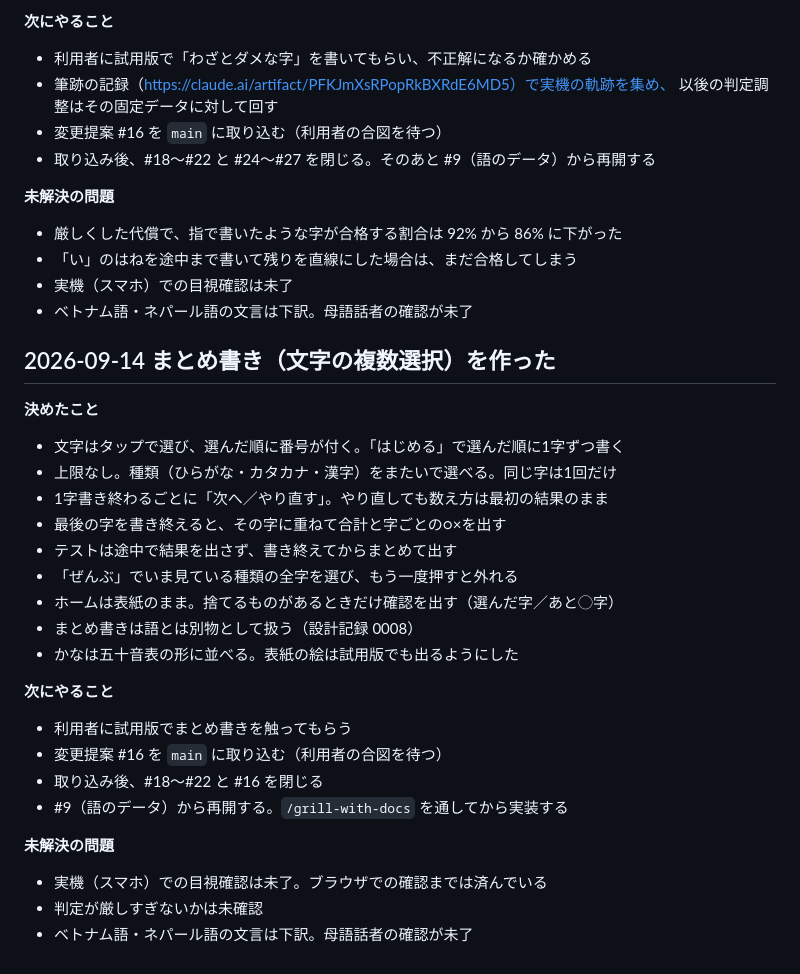
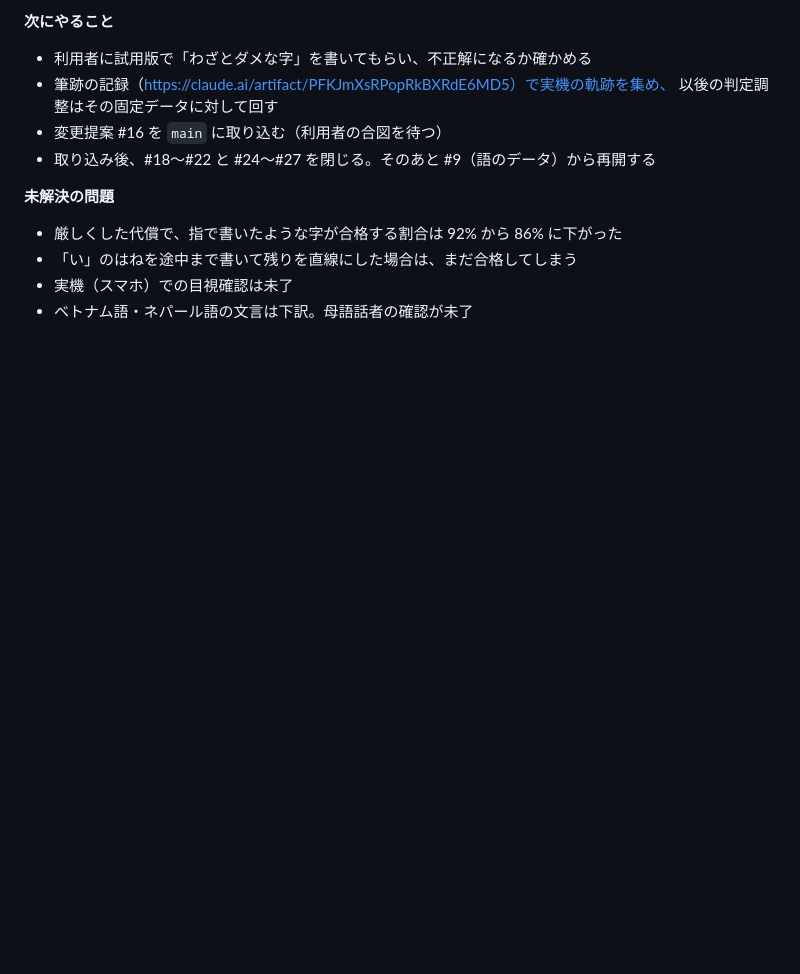
Before and after one commit to rahiseko-alt/moji, a Markdown page: docs/agents/handover.md, the part around one of its changes. Drawn GitHub-style; blank space fills up the shorter version.

```diff
--- a/docs/agents/handover.md
+++ b/docs/agents/handover.md
@@ -108,30 +134,3 @@
 - 「い」のはねを途中まで書いて残りを直線にした場合は、まだ合格してしまう
 - 実機（スマホ）での目視確認は未了
 - ベトナム語・ネパール語の文言は下訳。母語話者の確認が未了
-
-## 2026-09-14 まとめ書き（文字の複数選択）を作った
-
-**決めたこと**
-
-- 文字はタップで選び、選んだ順に番号が付く。「はじめる」で選んだ順に1字ずつ書く
-- 上限なし。種類（ひらがな・カタカナ・漢字）をまたいで選べる。同じ字は1回だけ
-- 1字書き終わるごとに「次へ／やり直す」。やり直しても数え方は最初の結果のまま
-- 最後の字を書き終えると、その字に重ねて合計と字ごとの○×を出す
-- テストは途中で結果を出さず、書き終えてからまとめて出す
-- 「ぜんぶ」でいま見ている種類の全字を選び、もう一度押すと外れる
-- ホームは表紙のまま。捨てるものがあるときだけ確認を出す（選んだ字／あと◯字）
-- まとめ書きは語とは別物として扱う（設計記録 0008）
-- かなは五十音表の形に並べる。表紙の絵は試用版でも出るようにした
-
-**次にやること**
-
-- 利用者に試用版でまとめ書きを触ってもらう
-- 変更提案 #16 を `main` に取り込む（利用者の合図を待つ）
-- 取り込み後、#18〜#22 と #16 を閉じる
-- #9（語のデータ）から再開する。`/grill-with-docs` を通してから実装する
-
-**未解決の問題**
-
-- 実機（スマホ）での目視確認は未了。ブラウザでの確認までは済んでいる
-- 判定が厳しすぎないかは未確認
-- ベトナム語・ネパール語の文言は下訳。母語話者の確認が未了
```
Also changed, not shown: other parts of docs/agents/handover.md (+26 -0 lines).
